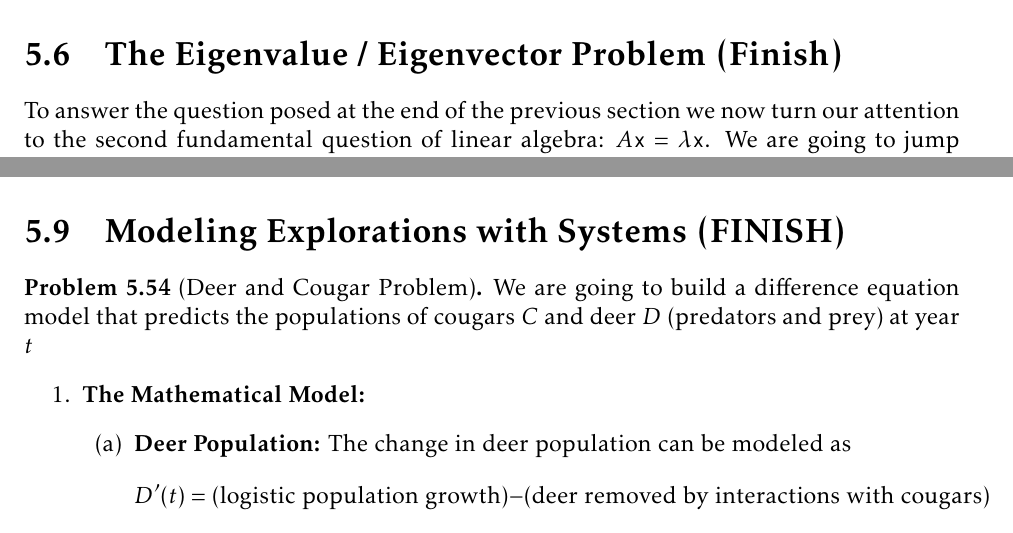
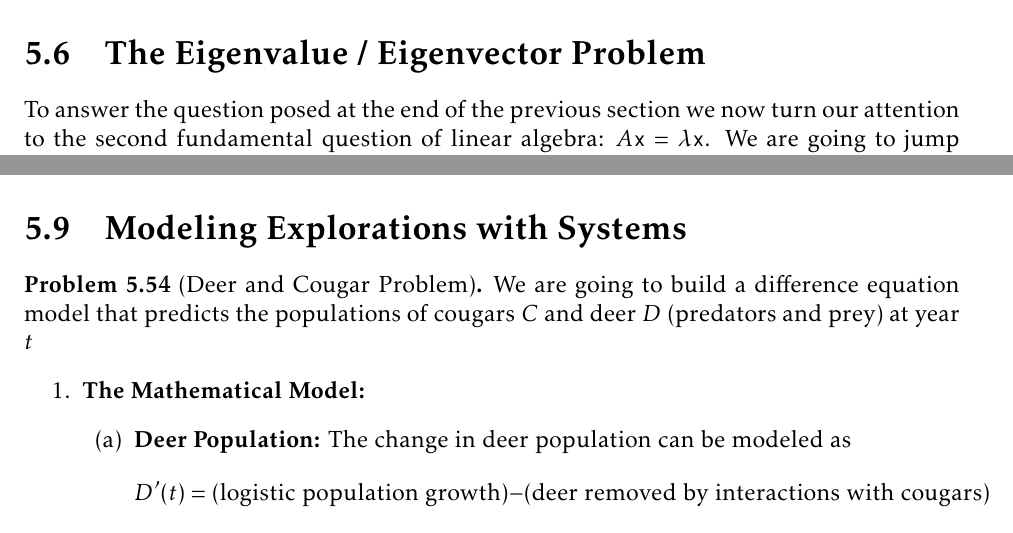
Before and after one commit to esullivanmath/DELA1, a LaTeX thesis (IntroModeling_Notes.tex, which reads Ch05_Systems.tex): two parts of pages 147 and 170 of 185, joined at a grey line, cut so that both start at the same text. The pictures show the PDF file IntroModeling_Notes.pdf that the author committed with the source.

Commit message:
finishing touches

```diff
--- a/Ch05_Systems.tex
+++ b/Ch05_Systems.tex
@@ -878,7 +878,7 @@ Wouldn't it be nice if we had a way to {\it easily} raise a matrix to a power \d
 % \end{enumerate}
 
 
-\newpage\section{The Eigenvalue / Eigenvector Problem (Finish)}
+\newpage\section{The Eigenvalue / Eigenvector Problem}
 To answer the question posed at the end of the previous section we now turn our attention to the second fundamental question of linear algebra: $A \bx =
 \lambda \bx$.  We are going to jump right in to the key definitions and we'll spend the
 remainder of this section exploring these definitions.  The following two sections of the
@@ -2454,7 +2454,7 @@ $C_2=1$.  Therefore,
 
 
 
-\newpage\section{Modeling Explorations with Systems (FINISH)}
+\newpage\section{Modeling Explorations with Systems}
 \begin{problem}[Deer and Cougar Problem]
 We are going to build a difference equation model that predicts the populations of cougars
 $C$ and deer $D$ (predators and prey) at year $t$
```
Also changed, not shown: Ch07_MiscModeling.tex (added, +3 -0 lines), IntroModeling_Notes.tex (+1 -0 lines), BlankAxes.eps (added), IntroModeling_Notes.pdf, NetworkModel.eps (added), 6 other files.
